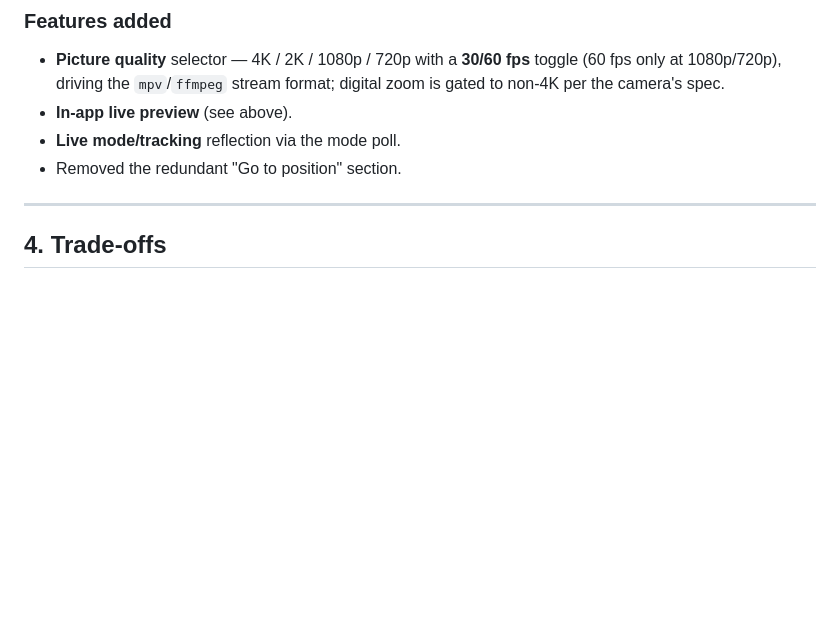
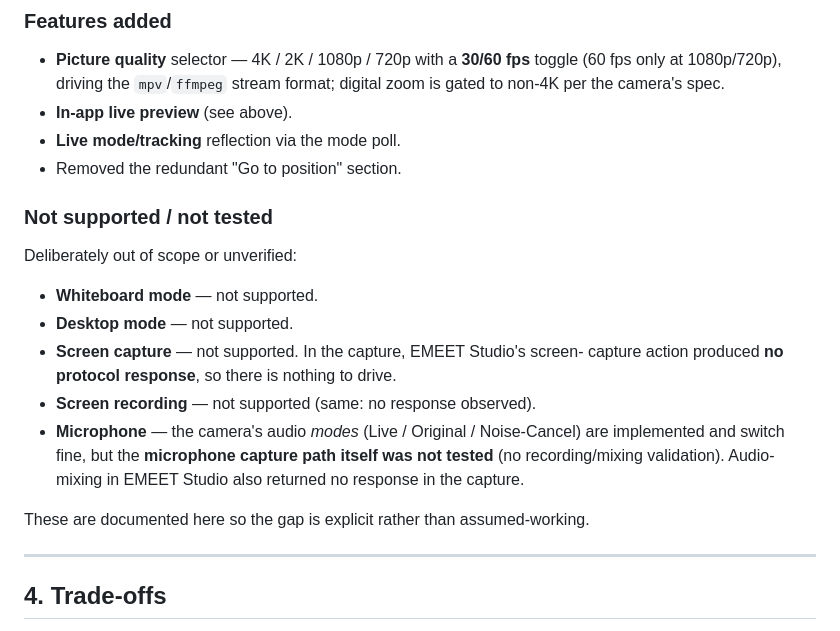
Before and after one commit to absolute-zer013/fmeet, a Markdown page: DEVLOG.md, the part around the change. Drawn GitHub-style; blank space fills up the shorter version.

Commit message:
docs: note unsupported/untested features in DEVLOG
Whiteboard and desktop mode, screen capture, and screen recording are not
supported (EMEET Studio returned no protocol response for capture/record).
Audio modes work; the microphone capture path itself was not tested.

Co-Authored-By: Claude Opus 4.8 (1M context) <noreply@anthropic.com>

```diff
--- a/DEVLOG.md
+++ b/DEVLOG.md
@@ -185,6 +185,22 @@ actually moved the gimbal.
 - **Live mode/tracking** reflection via the mode poll.
 - Removed the redundant "Go to position" section.
 
+### Not supported / not tested
+
+Deliberately out of scope or unverified:
+
+- **Whiteboard mode** — not supported.
+- **Desktop mode** — not supported.
+- **Screen capture** — not supported. In the capture, EMEET Studio's screen-
+  capture action produced **no protocol response**, so there is nothing to drive.
+- **Screen recording** — not supported (same: no response observed).
+- **Microphone** — the camera's audio *modes* (Live / Original / Noise-Cancel)
+  are implemented and switch fine, but the **microphone capture path itself was
+  not tested** (no recording/mixing validation). Audio-mixing in EMEET Studio
+  also returned no response in the capture.
+
+These are documented here so the gap is explicit rather than assumed-working.
+
 ---
 
 ## 4. Trade-offs
```
